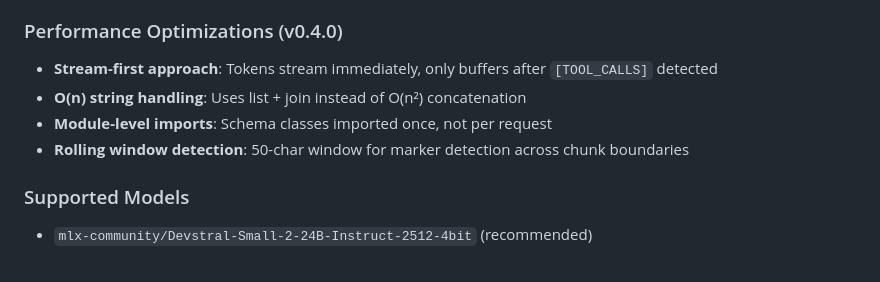
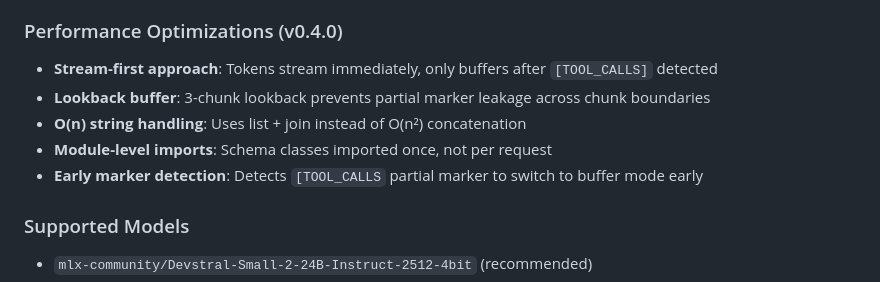
Before and after one commit to lucasventurasc/mlx-studio, a Markdown page: RELEASE_v0.4.0-alpha.md, the part around the change. Rendered like a GitHub page.

Commit message:
docs: Update v0.4.0-alpha release notes with lookback buffer fix
- Added lookback buffer (3-chunk) to prevent partial marker leakage
- Documented stream-first architecture improvements
- Updated performance optimization section

🤖 Generated with [Claude Code](https://claude.com/claude-code)

Co-Authored-By: Claude Opus 4.5 <noreply@anthropic.com>

```diff
--- a/RELEASE_v0.4.0-alpha.md
+++ b/RELEASE_v0.4.0-alpha.md
@@ -24,9 +24,10 @@ This release adds native tool calling support for Mistral and Devstral models, e
 ### Performance Optimizations (v0.4.0)
 
 - **Stream-first approach**: Tokens stream immediately, only buffers after `[TOOL_CALLS]` detected
+- **Lookback buffer**: 3-chunk lookback prevents partial marker leakage across chunk boundaries
 - **O(n) string handling**: Uses list + join instead of O(n²) concatenation
 - **Module-level imports**: Schema classes imported once, not per request
-- **Rolling window detection**: 50-char window for marker detection across chunk boundaries
+- **Early marker detection**: Detects `[TOOL_CALLS` partial marker to switch to buffer mode early
 
 ### Supported Models
 
```
